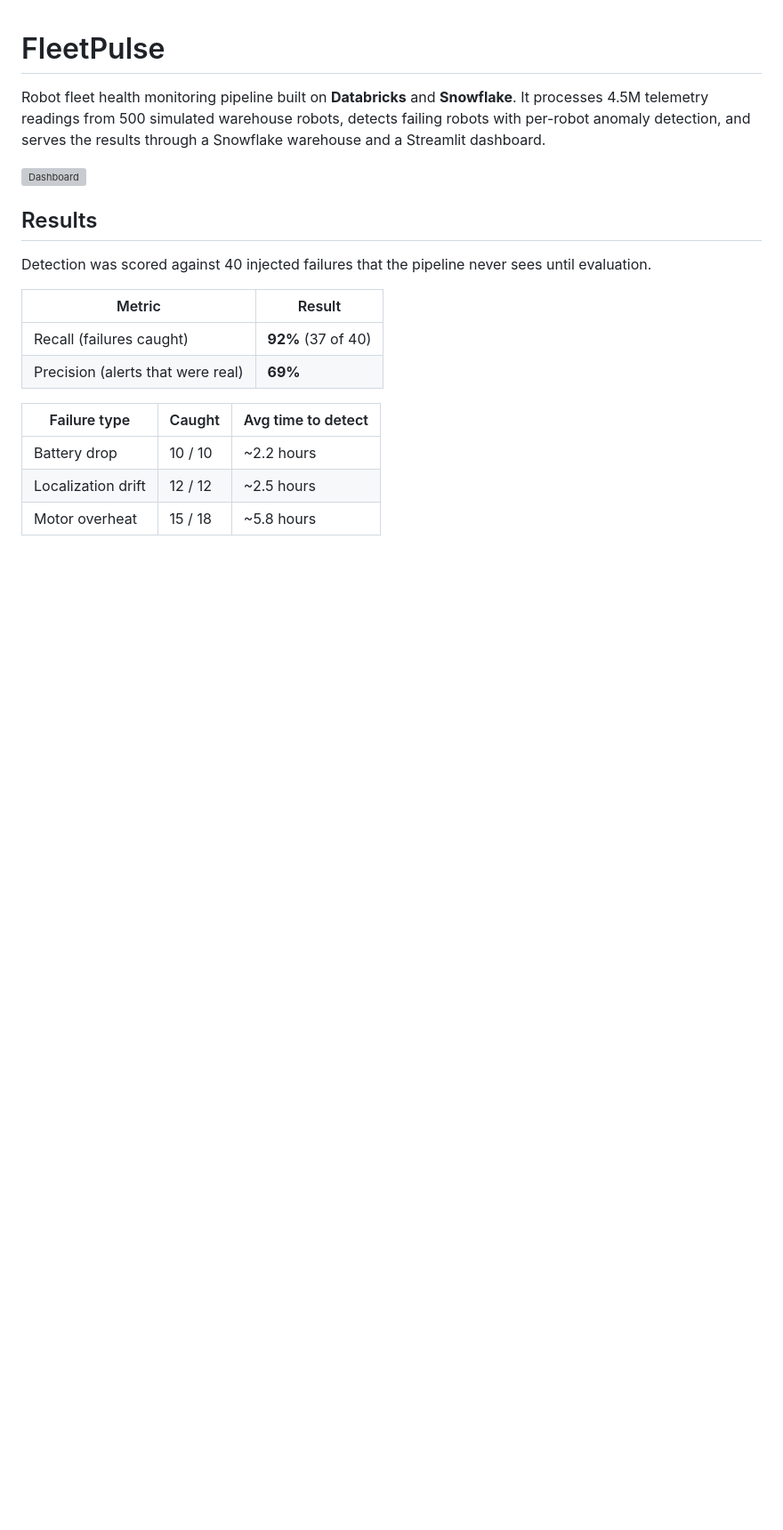
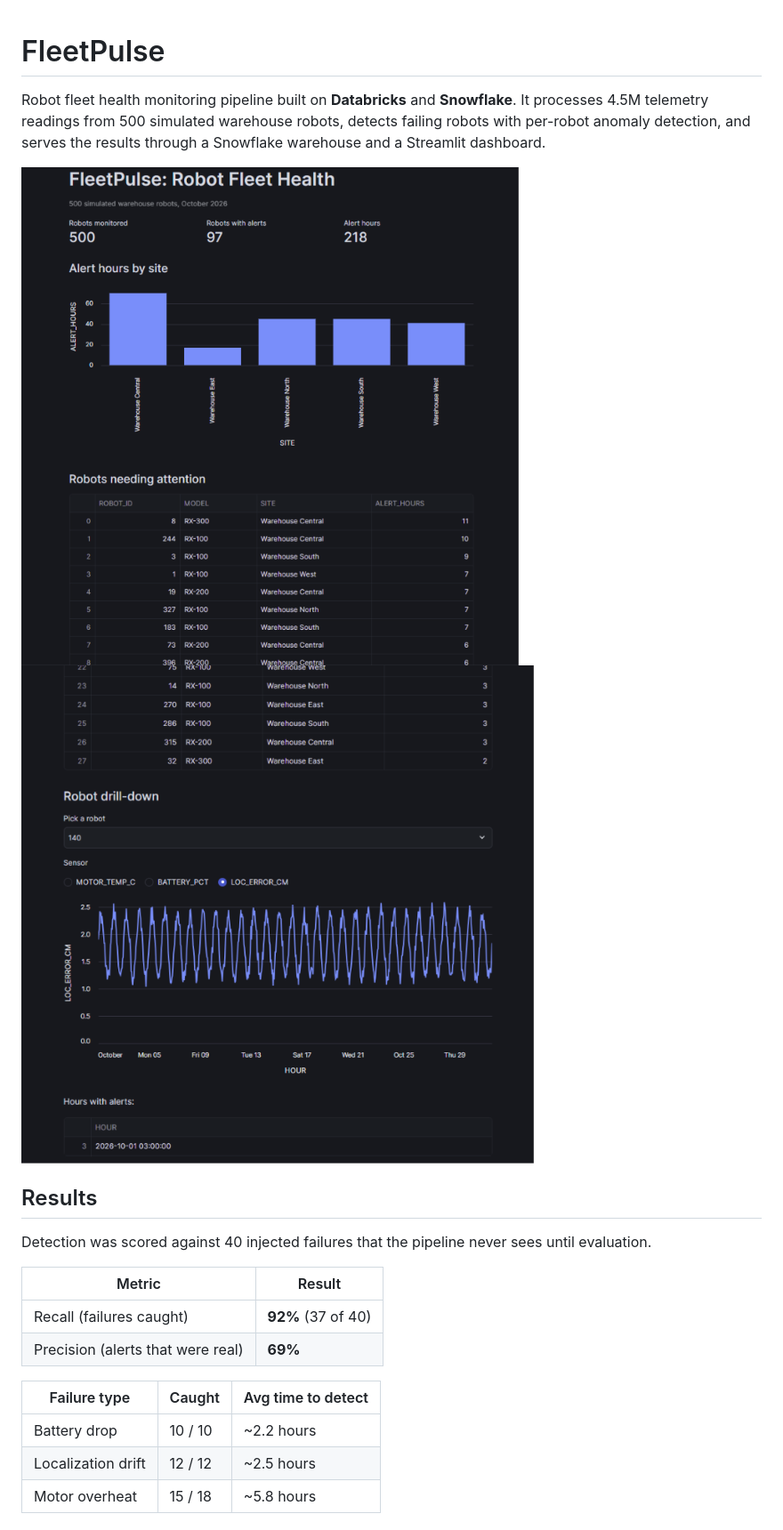
Before and after one commit to sohankyatham/fleetpulse, a Markdown page: README.md, the part around the change. Shown at 89% size. Rendered like a GitHub page; pictures changed too: docs/dashboard.png (added), docs/dashboard1.png (added); blank space fills up the shorter version; grey boxes are pictures that could not be loaded.

Commit message:
Databricks notebooks and dashboard images

```diff
--- a/README.md
+++ b/README.md
@@ -3,6 +3,7 @@
 Robot fleet health monitoring pipeline built on **Databricks** and **Snowflake**. It processes 4.5M telemetry readings from 500 simulated warehouse robots, detects failing robots with per-robot anomaly detection, and serves the results through a Snowflake warehouse and a Streamlit dashboard.
 
 ![Dashboard](docs/dashboard.png)
+![Dashboard](docs/dashboard1.png)
 
 ## Results
 
```
Also changed, not shown: 5 other files.
